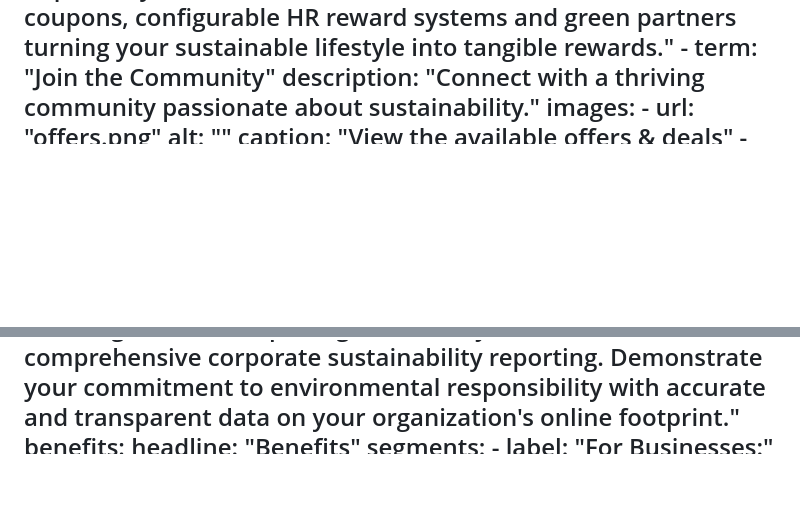
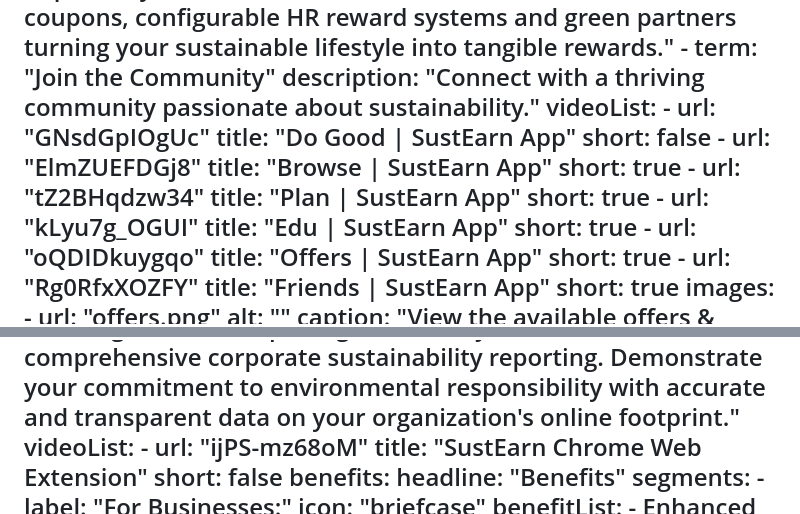
Before and after one commit to achintyagi/sustearn, a Markdown page: src/index.md, 2 parts joined by grey strips. Rendered like a GitHub page; blank space fills up the shorter version.

Commit message:
add video content

```diff
--- a/src/index.md
+++ b/src/index.md
@@ -36,6 +36,25 @@ solutions:
           description: "Every intent action earns you reward coins. Track your progress and see the environmental impact of your choices. Redeem coins for exclusive e-commerce coupons, configurable HR reward systems and green partners turning your sustainable lifestyle into tangible rewards."
         - term: "Join the Community"
           description: "Connect with a thriving community passionate about sustainability."
+      videoList:
+        - url: "GNsdGpIOgUc"
+          title: "Do Good | SustEarn App"
+          short: false
+        - url: "ElmZUEFDGj8"
+          title: "Browse | SustEarn App"
+          short: true
+        - url: "tZ2BHqdzw34"
+          title: "Plan | SustEarn App"
+          short: true
+        - url: "kLyu7g_OGUI"
+          title: "Edu | SustEarn App"
+          short: true
+        - url: "oQDIDkuygqo"
+          title: "Offers | SustEarn App"
+          short: true
+        - url: "Rg0RfxXOZFY"
+          title: "Friends | SustEarn App"
+          short: true
       images:
         - url: "offers.png"
           alt: ""
@@ -71,6 +90,10 @@ solutions:
           description: "Take proactive steps to mitigate carbon emissions for *reducing aasthma and COPD* cases. Use the extension's insights to optimize browsing activities, reducing environmental impact. Lock your browser CO₂ emissions the same you way you lock your desktop before leaving your desktop. Our tool empowers businesses to align with sustainable practices and contribute to global carbon reduction goals."
         - term: "Corporate Reporting"
           description: "Leverage detailed reports generated by the extension for comprehensive corporate sustainability reporting. Demonstrate your commitment to environmental responsibility with accurate and transparent data on your organization's online footprint."
+      videoList:
+        - url: "ijPS-mz68oM"
+          title: "SustEarn Chrome Web Extension"
+          short: false
 benefits:
   headline: "Benefits"
   segments:
```
